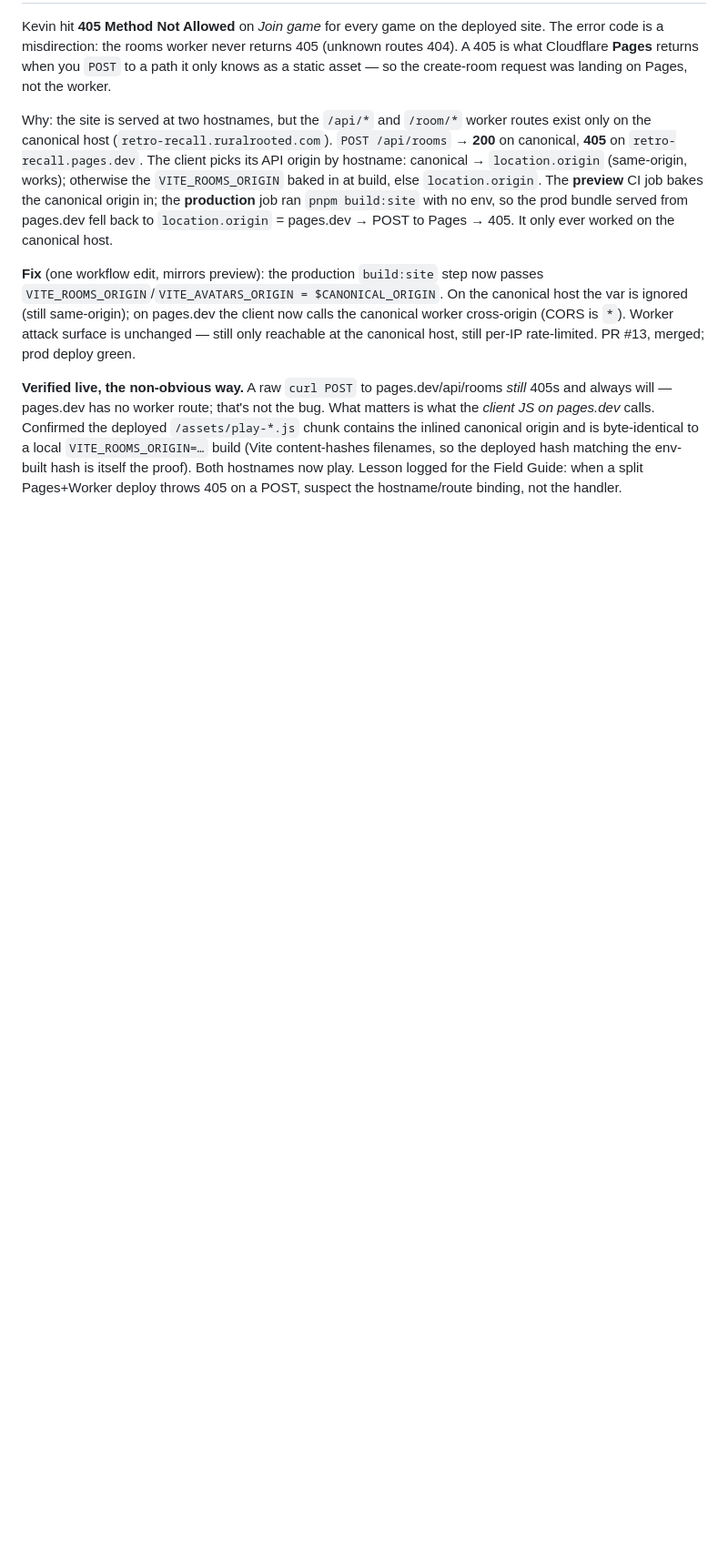
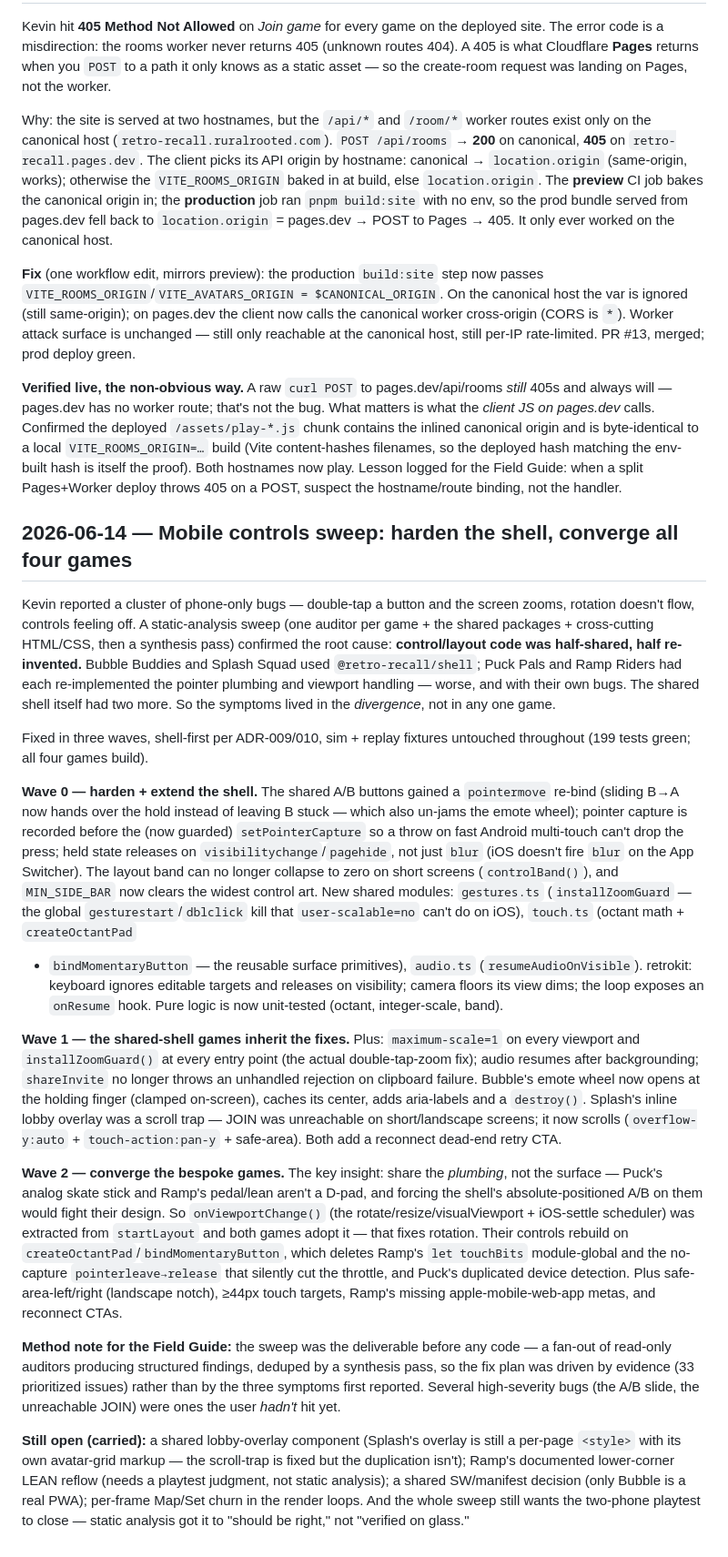
Before and after one commit to ai-product-lab/retro-recall, a Markdown page: docs/devlog.md, the part around the change. Shown at 91% size. Rendered like a GitHub page; blank space fills up the shorter version.

Commit message:
docs: log the mobile controls sweep + shell consolidation (devlog)
Co-Authored-By: Claude Opus 4.8 (1M context) <noreply@anthropic.com>

```diff
--- a/docs/devlog.md
+++ b/docs/devlog.md
@@ -675,3 +675,67 @@ filenames, so the deployed hash matching the env-built hash is itself the proof)
 Both hostnames now play. Lesson logged for the Field Guide: when a split
 Pages+Worker deploy throws 405 on a POST, suspect the hostname/route binding,
 not the handler.
+
+## 2026-06-14 — Mobile controls sweep: harden the shell, converge all four games
+
+Kevin reported a cluster of phone-only bugs — double-tap a button and the screen
+zooms, rotation doesn't flow, controls feeling off. A static-analysis sweep (one
+auditor per game + the shared packages + cross-cutting HTML/CSS, then a synthesis
+pass) confirmed the root cause: **control/layout code was half-shared, half
+re-invented.** Bubble Buddies and Splash Squad used `@retro-recall/shell`;
+Puck Pals and Ramp Riders had each re-implemented the pointer plumbing and
+viewport handling — worse, and with their own bugs. The shared shell itself had
+two more. So the symptoms lived in the *divergence*, not in any one game.
+
+Fixed in three waves, shell-first per ADR-009/010, sim + replay fixtures
+untouched throughout (199 tests green; all four games build).
+
+**Wave 0 — harden + extend the shell.** The shared A/B buttons gained a
+`pointermove` re-bind (sliding B→A now hands over the hold instead of leaving B
+stuck — which also un-jams the emote wheel); pointer capture is recorded before
+the (now guarded) `setPointerCapture` so a throw on fast Android multi-touch
+can't drop the press; held state releases on `visibilitychange`/`pagehide`, not
+just `blur` (iOS doesn't fire `blur` on the App Switcher). The layout band can no
+longer collapse to zero on short screens (`controlBand()`), and `MIN_SIDE_BAR`
+now clears the widest control art. New shared modules: `gestures.ts`
+(`installZoomGuard` — the global `gesturestart`/`dblclick` kill that
+`user-scalable=no` can't do on iOS), `touch.ts` (octant math + `createOctantPad`
++ `bindMomentaryButton` — the reusable surface primitives), `audio.ts`
+(`resumeAudioOnVisible`). retrokit: keyboard ignores editable targets and
+releases on visibility; camera floors its view dims; the loop exposes an
+`onResume` hook. Pure logic is now unit-tested (octant, integer-scale, band).
+
+**Wave 1 — the shared-shell games inherit the fixes.** Plus: `maximum-scale=1`
+on every viewport and `installZoomGuard()` at every entry point (the actual
+double-tap-zoom fix); audio resumes after backgrounding; `shareInvite` no longer
+throws an unhandled rejection on clipboard failure. Bubble's emote wheel now
+opens at the holding finger (clamped on-screen), caches its center, adds
+aria-labels and a `destroy()`. Splash's inline lobby overlay was a scroll trap —
+JOIN was unreachable on short/landscape screens; it now scrolls
+(`overflow-y:auto` + `touch-action:pan-y` + safe-area). Both add a reconnect
+dead-end retry CTA.
+
+**Wave 2 — converge the bespoke games.** The key insight: share the *plumbing*,
+not the surface — Puck's analog skate stick and Ramp's pedal/lean aren't a
+D-pad, and forcing the shell's absolute-positioned A/B on them would fight their
+design. So `onViewportChange()` (the rotate/resize/visualViewport + iOS-settle
+scheduler) was extracted from `startLayout` and both games adopt it — that fixes
+rotation. Their controls rebuild on `createOctantPad`/`bindMomentaryButton`,
+which deletes Ramp's `let touchBits` module-global and the no-capture
+`pointerleave→release` that silently cut the throttle, and Puck's duplicated
+device detection. Plus safe-area-left/right (landscape notch), ≥44px touch
+targets, Ramp's missing apple-mobile-web-app metas, and reconnect CTAs.
+
+**Method note for the Field Guide:** the sweep was the deliverable before any
+code — a fan-out of read-only auditors producing structured findings, deduped by
+a synthesis pass, so the fix plan was driven by evidence (33 prioritized issues)
+rather than by the three symptoms first reported. Several high-severity bugs
+(the A/B slide, the unreachable JOIN) were ones the user *hadn't* hit yet.
+
+**Still open (carried):** a shared lobby-overlay component (Splash's overlay is
+still a per-page `<style>` with its own avatar-grid markup — the scroll-trap is
+fixed but the duplication isn't); Ramp's documented lower-corner LEAN reflow
+(needs a playtest judgment, not static analysis); a shared SW/manifest decision
+(only Bubble is a real PWA); per-frame Map/Set churn in the render loops. And the
+whole sweep still wants the two-phone playtest to close — static analysis got it
+to "should be right," not "verified on glass."
```
